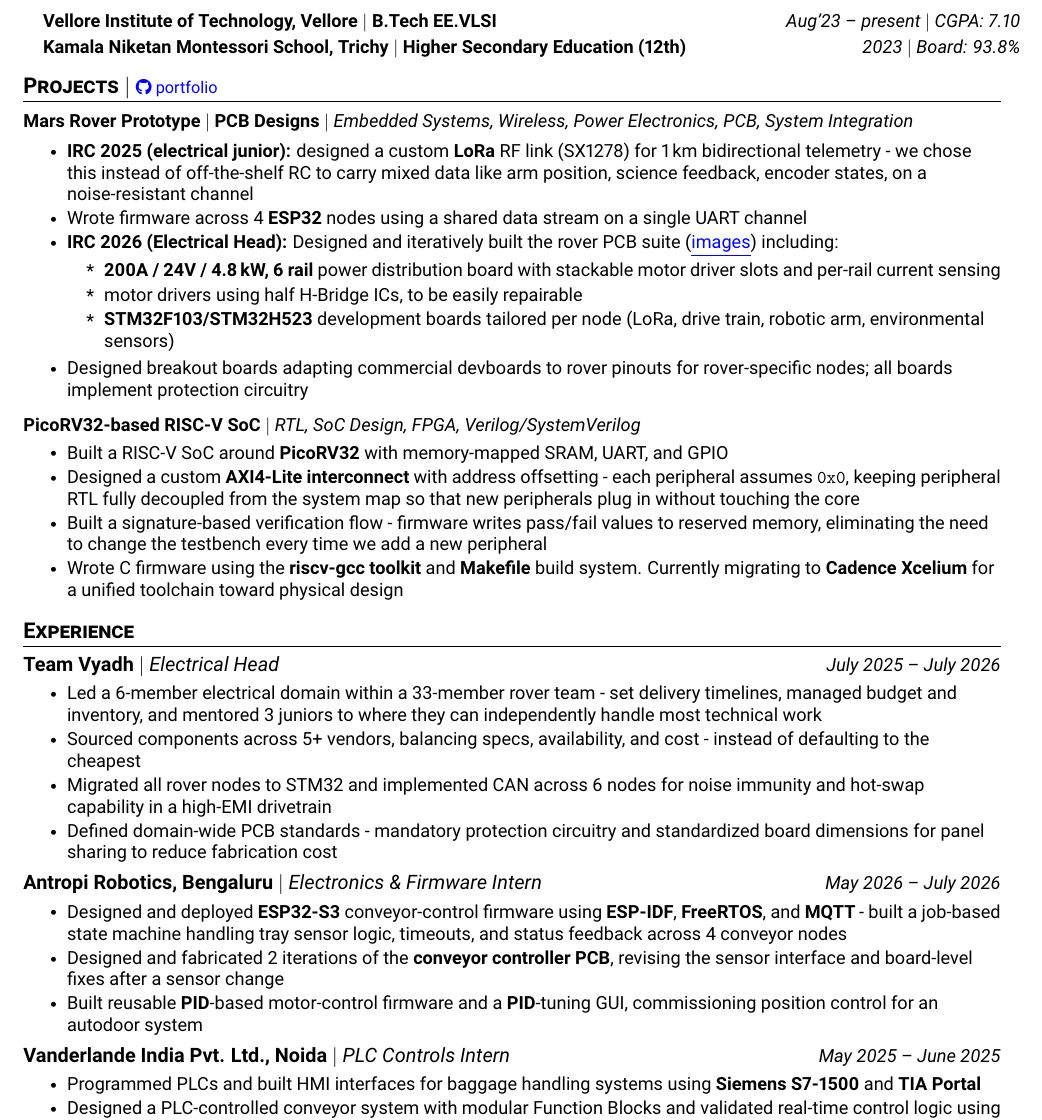
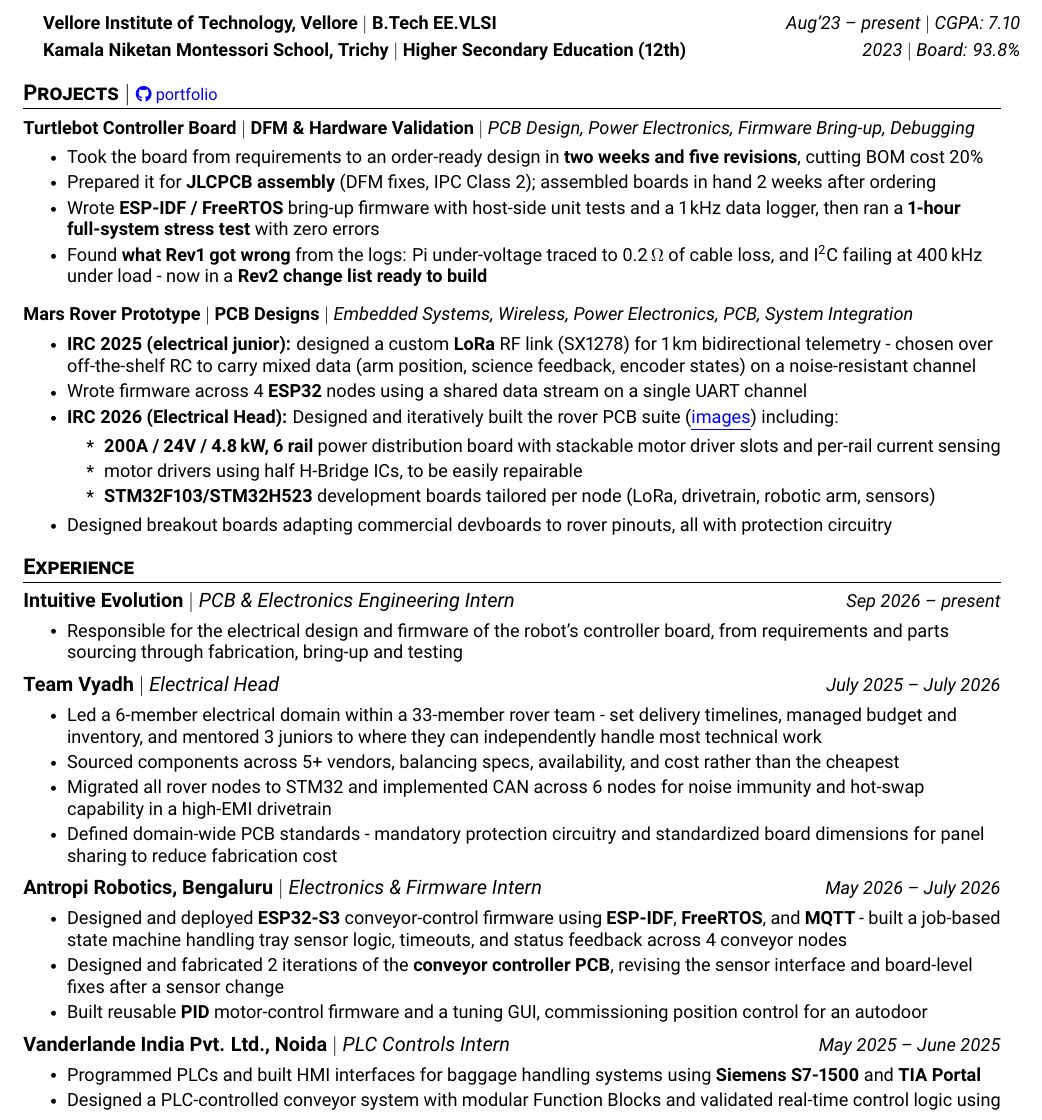
Before and after one commit to anbu-05/Portfolio, a LaTeX CV (resume/resume.tex): part of the page, cut so that both start at the same text. Compiled offline with pdfLaTeX.

Commit message:
Replace PicoRV32 with Turtlebot controller board, add Intuitive Evolution
Add the Intuitive Evolution internship to Projects and Experience,
reword lines that ended in stray words, and add a make local target
that builds without the Google Drive upload.

Co-Authored-By: Claude Opus 5.5 <noreply@anthropic.com>

```diff
--- a/resume/resume.tex
+++ b/resume/resume.tex
@@ -153,27 +153,27 @@
 \vspace{-5pt}
 \resumeSubHeadingListStart
 \resumeProjectHeading
+    {\textbf{Turtlebot Controller Board} $|$ \textbf{DFM \& Hardware Validation} $|$ \emph{PCB Design, Power Electronics, Firmware Bring-up, Debugging}}{}
+    \resumeItemListStart
+        \resumeItem{Took the board from requirements to an order-ready design in \textbf{two weeks and five revisions}, cutting BOM cost 20\%}
+        \resumeItem{Prepared it for \textbf{JLCPCB assembly} (DFM fixes, IPC Class 2); assembled boards in hand 2 weeks after ordering}
+        \resumeItem{Wrote \textbf{ESP-IDF / FreeRTOS} bring-up firmware with host-side unit tests and a 1\,kHz data logger, then ran a \textbf{1-hour full-system stress test} with zero errors}
+        \resumeItem{Found \textbf{what Rev1 got wrong} from the logs: Pi under-voltage traced to 0.2\,$\Omega$ of cable loss, and I\textsuperscript{2}C failing at 400\,kHz under load - now in a \textbf{Rev2 change list ready to build}}
+    \resumeItemListEnd
+\vspace{-13pt}
+\resumeProjectHeading
     % {\href{https://github.com/anbu-05/Portfolio/blob/main/Robotics-Embedded.md}{\faGithub\ \textbf{Mars Rover Prototype}} $|$ \href{https://github.com/anbu-05/Portfolio/blob/main/PCB-design.md}{\faGithub\ \textbf{PCB Designs}} $|$ \emph{Embedded Systems, Wireless, Power Electronics, PCB, System Integration}}{}
     {\textbf{Mars Rover Prototype} $|$ \textbf{PCB Designs} $|$ \emph{Embedded Systems, Wireless, Power Electronics, PCB, System Integration}}{}
     \resumeItemListStart
-        \resumeItem{\textbf{IRC 2025 (electrical junior):} designed a custom \textbf{LoRa} RF link (SX1278) for 1\,km bidirectional telemetry - we chose this instead of off-the-shelf RC to carry mixed data like arm position, science feedback, encoder states, on a noise-resistant channel}
+        \resumeItem{\textbf{IRC 2025 (electrical junior):} designed a custom \textbf{LoRa} RF link (SX1278) for 1\,km bidirectional telemetry - chosen over off-the-shelf RC to carry mixed data (arm position, science feedback, encoder states) on a noise-resistant channel}
         \resumeItem{Wrote firmware across 4 \textbf{ESP32} nodes using a shared data stream on a single UART channel}
         \resumeItem{\textbf{IRC 2026 (Electrical Head):} Designed and iteratively built the rover PCB suite (\href{https://github.com/anbu-05/Portfolio/blob/main/pcb-design/README.md}{\underline{images}}) including:
             \begin{itemize}
                 \item \textbf{200A / 24V / 4.8\,kW, 6 rail} power distribution board with stackable motor driver slots and per-rail current sensing
                 \item motor drivers using half H-Bridge ICs, to be easily repairable
-                \item \textbf{STM32F103/STM32H523} development boards tailored per node (LoRa, drive train, robotic arm, environmental sensors)
+                \item \textbf{STM32F103/STM32H523} development boards tailored per node (LoRa, drivetrain, robotic arm, sensors)
             \end{itemize}}
-        \resumeItem{Designed breakout boards adapting commercial devboards to rover pinouts for rover-specific nodes; all boards implement protection circuitry}
-    \resumeItemListEnd
-\vspace{-13pt}
-\resumeProjectHeading
-    {\textbf{PicoRV32-based RISC-V SoC} $|$ \emph{RTL, SoC Design, FPGA, Verilog/SystemVerilog}}{}
-    \resumeItemListStart
-        \resumeItem{Built a RISC-V SoC around \textbf{PicoRV32} with memory-mapped SRAM, UART, and GPIO}
-        \resumeItem{Designed a custom \textbf{AXI4-Lite interconnect} with address offsetting - each peripheral assumes \texttt{0x0}, keeping peripheral RTL fully decoupled from the system map so that new peripherals plug in without touching the core}
-        \resumeItem{Built a signature-based verification flow - firmware writes pass/fail values to reserved memory, eliminating the need to change the testbench every time we add a new peripheral}
-        \resumeItem{Wrote C firmware using the \textbf{riscv-gcc toolkit} and \textbf{Makefile} build system. Currently migrating to \textbf{Cadence Xcelium} for a unified toolchain toward physical design}
+        \resumeItem{Designed breakout boards adapting commercial devboards to rover pinouts, all with protection circuitry}
     \resumeItemListEnd
 \resumeSubHeadingListEnd
 
@@ -182,12 +182,20 @@
     \resumeSubHeadingListStart
 
         \resumeExperienceHeading
+            {Intuitive Evolution $|$ \textnormal{\emph{PCB \& Electronics Engineering Intern}}}{}
+            {Sep 2026 -- present}
+            \vspace{-6pt}
+            \resumeItemListStart
+                \resumeItem{Responsible for the electrical design and firmware of the robot's controller board, from requirements and parts sourcing through fabrication, bring-up and testing}
+            \resumeItemListEnd
+
+        \resumeExperienceHeading
             {Team Vyadh $|$ \textnormal{\emph{Electrical Head}}}{}
             {July 2025 -- July 2026}
             \vspace{-6pt}
             \resumeItemListStart
                 \resumeItem{Led a 6-member electrical domain within a 33-member rover team - set delivery timelines, managed budget and inventory, and mentored 3 juniors to where they can independently handle most technical work}
-                \resumeItem{Sourced components across 5+ vendors, balancing specs, availability, and cost - instead of defaulting to the cheapest}
+                \resumeItem{Sourced components across 5+ vendors, balancing specs, availability, and cost rather than the cheapest}
                 \resumeItem{Migrated all rover nodes to STM32 and implemented CAN across 6 nodes for noise immunity and hot-swap capability in a high-EMI drivetrain}
                 \resumeItem{Defined domain-wide PCB standards - mandatory protection circuitry and standardized board dimensions for panel sharing to reduce fabrication cost}
             \resumeItemListEnd
@@ -199,7 +207,7 @@
             \resumeItemListStart
                 \resumeItem{Designed and deployed \textbf{ESP32-S3} conveyor-control firmware using \textbf{ESP-IDF}, \textbf{FreeRTOS}, and \textbf{MQTT} - built a job-based state machine handling tray sensor logic, timeouts, and status feedback across 4 conveyor nodes}
                 \resumeItem{Designed and fabricated 2 iterations of the \textbf{conveyor controller PCB}, revising the sensor interface and board-level fixes after a sensor change}
-                \resumeItem{Built reusable \textbf{PID}-based motor-control firmware and a \textbf{PID}-tuning GUI, commissioning position control for an autodoor system}
+                \resumeItem{Built reusable \textbf{PID} motor-control firmware and a tuning GUI, commissioning position control for an autodoor}
             \resumeItemListEnd
 
         \resumeExperienceHeading
```
Also changed, not shown: resume/AGENTS.md (+3 -1 lines), resume/Makefile, resume/Resume_Anbu_Nov_10_2026_15-33.pdf (deleted), resume/Resume_Anbu_Nov_10_2026_16-23.pdf (added), resume/resume.tex (2 more changed lines).
